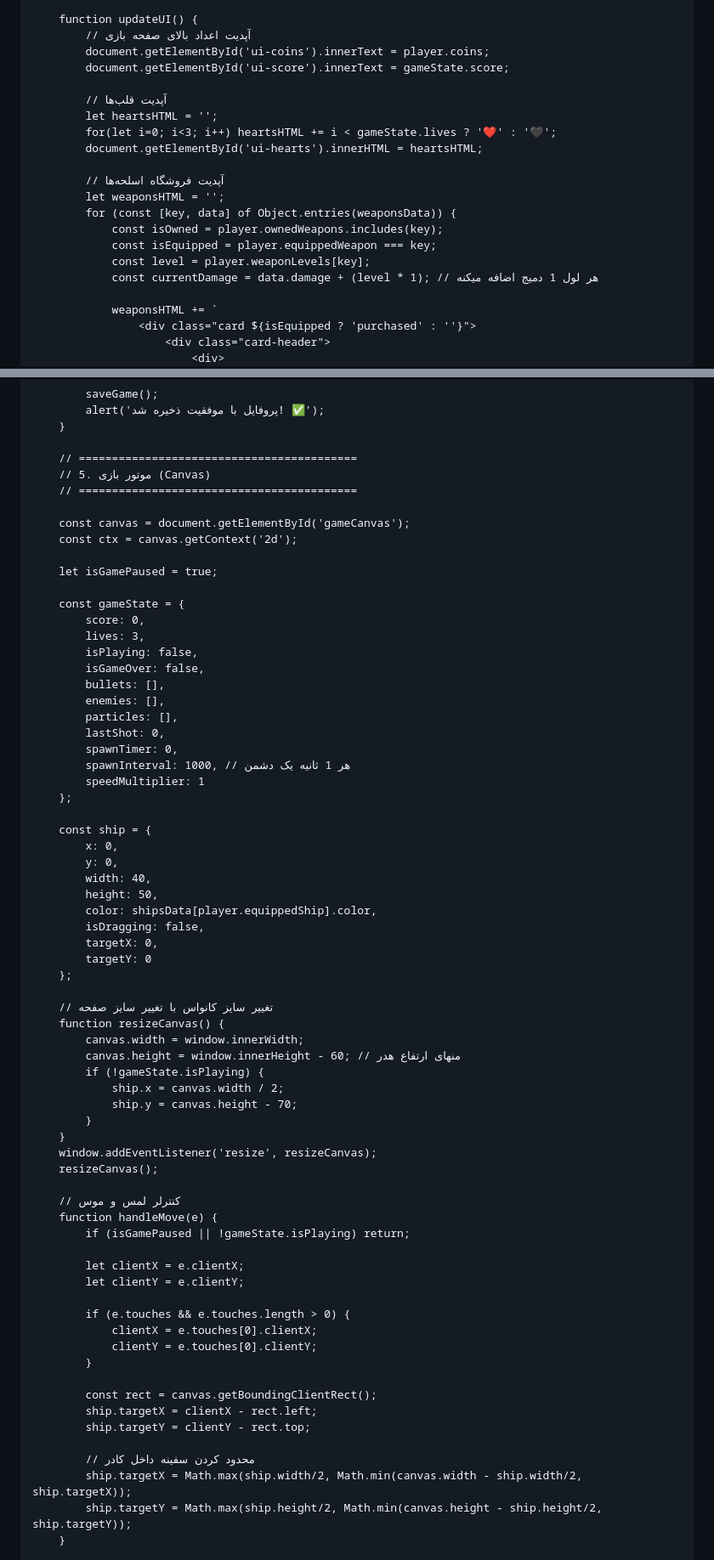
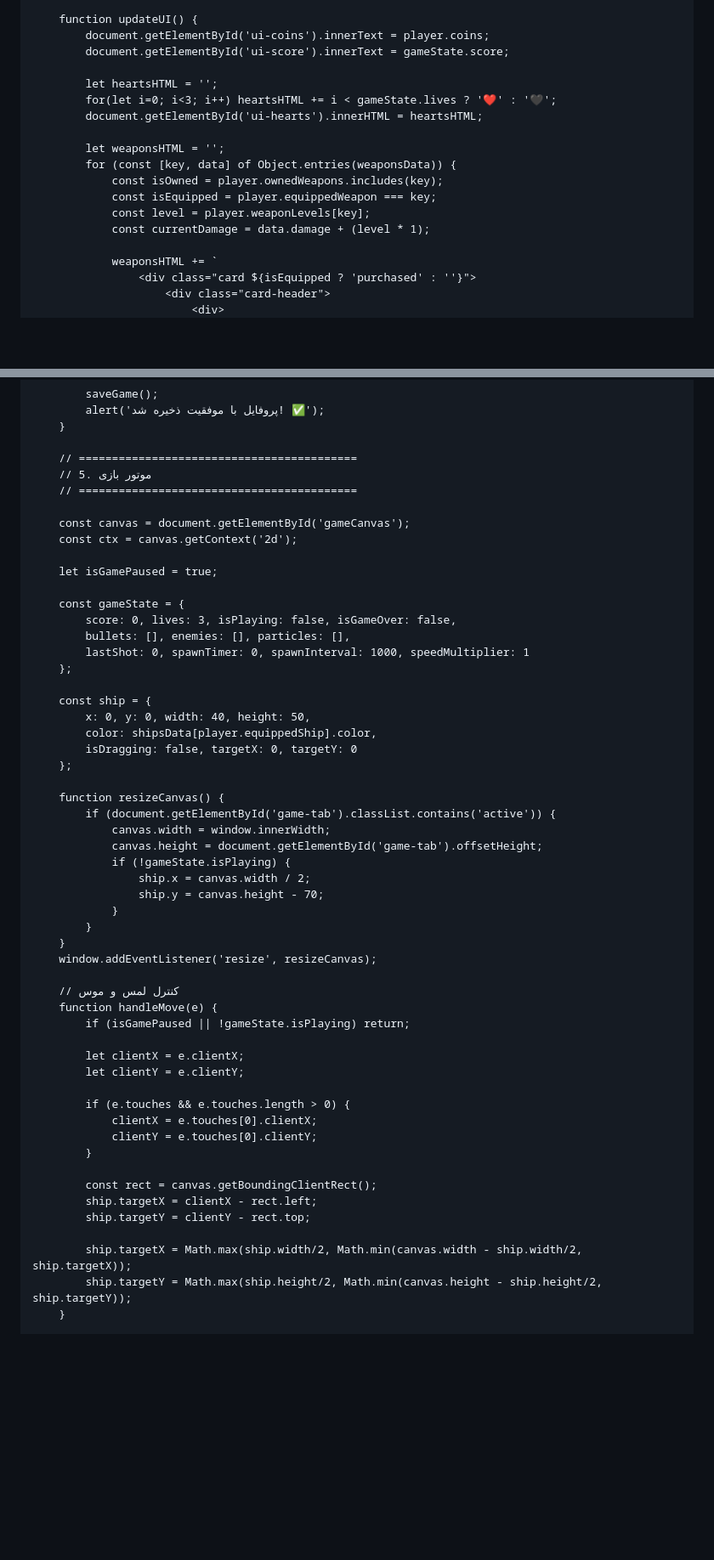
Before and after one commit to APACHI-beep/APACHI, a Markdown page: README.md, 2 parts joined by grey strips. Shown at 85% size. Drawn GitHub-style; blank space fills up the shorter version.

```diff
--- a/README.md
+++ b/README.md
@@ -517,22 +529,19 @@
         }
 
         function updateUI() {
-            // آپدیت اعداد بالای صفحه بازی
             document.getElementById('ui-coins').innerText = player.coins;
             document.getElementById('ui-score').innerText = gameState.score;
 
-            // آپدیت قلب‌ها
             let heartsHTML = '';
             for(let i=0; i<3; i++) heartsHTML += i < gameState.lives ? '❤️' : '🖤';
             document.getElementById('ui-hearts').innerHTML = heartsHTML;
 
-            // آپدیت فروشگاه اسلحه‌ها
             let weaponsHTML = '';
             for (const [key, data] of Object.entries(weaponsData)) {
                 const isOwned = player.ownedWeapons.includes(key);
                 const isEquipped = player.equippedWeapon === key;
                 const level = player.weaponLevels[key];
-                const currentDamage = data.damage + (level * 1); // هر لول 1 دمیج اضافه میکنه
+                const currentDamage = data.damage + (level * 1);
 
                 weaponsHTML += `
                     <div class="card ${isEquipped ? 'purchased' : ''}">
@@ -670,7 +670,7 @@
         }
 
         // ==========================================
-        // 5. موتور بازی (Canvas)
+        // 5. موتور بازی
         // ==========================================
 
         const canvas = document.getElementById('gameCanvas');
@@ -679,43 +679,30 @@
         let isGamePaused = true;
 
         const gameState = {
-            score: 0,
-            lives: 3,
-            isPlaying: false,
-            isGameOver: false,
-            bullets: [],
-            enemies: [],
-            particles: [],
-            lastShot: 0,
-            spawnTimer: 0,
-            spawnInterval: 1000, // هر 1 ثانیه یک دشمن
-            speedMultiplier: 1
+            score: 0, lives: 3, isPlaying: false, isGameOver: false,
+            bullets: [], enemies: [], particles: [],
+            lastShot: 0, spawnTimer: 0, spawnInterval: 1000, speedMultiplier: 1
         };
 
         const ship = {
-            x: 0,
-            y: 0,
-            width: 40,
-            height: 50,
+            x: 0, y: 0, width: 40, height: 50,
             color: shipsData[player.equippedShip].color,
-            isDragging: false,
-            targetX: 0,
-            targetY: 0
+            isDragging: false, targetX: 0, targetY: 0
         };
 
-        // تغییر سایز کانواس با تغییر سایز صفحه
         function resizeCanvas() {
-            canvas.width = window.innerWidth;
-            canvas.height = window.innerHeight - 60; // منهای ارتفاع هدر
-            if (!gameState.isPlaying) {
-                ship.x = canvas.width / 2;
-                ship.y = canvas.height - 70;
+            if (document.getElementById('game-tab').classList.contains('active')) {
+                canvas.width = window.innerWidth;
+                canvas.height = document.getElementById('game-tab').offsetHeight;
+                if (!gameState.isPlaying) {
+                    ship.x = canvas.width / 2;
+                    ship.y = canvas.height - 70;
+                }
             }
         }
         window.addEventListener('resize', resizeCanvas);
-        resizeCanvas();
 
-        // کنترلر لمس و موس
+        // کنترل لمس و موس
         function handleMove(e) {
             if (isGamePaused || !gameState.isPlaying) return;
 
@@ -731,7 +718,6 @@
             ship.targetX = clientX - rect.left;
             ship.targetY = clientY - rect.top;
 
-            // محدود کردن سفینه داخل کادر
             ship.targetX = Math.max(ship.width/2, Math.min(canvas.width - ship.width/2, ship.targetX));
             ship.targetY = Math.max(ship.height/2, Math.min(canvas.height - ship.height/2, ship.targetY));
         }
```
Also changed, not shown: other parts of README.md (+50 -172 lines).
